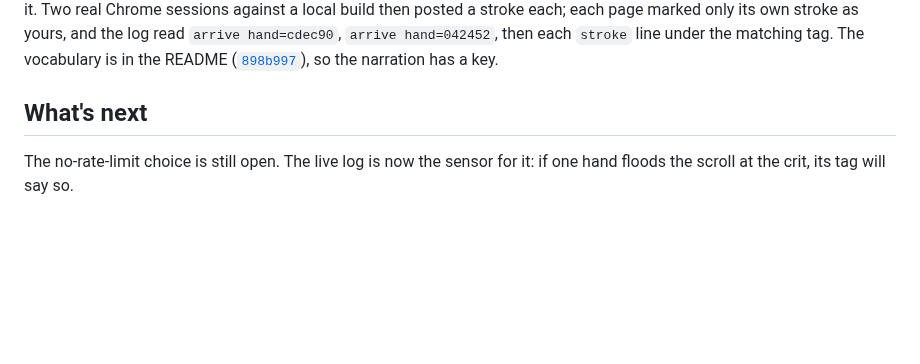
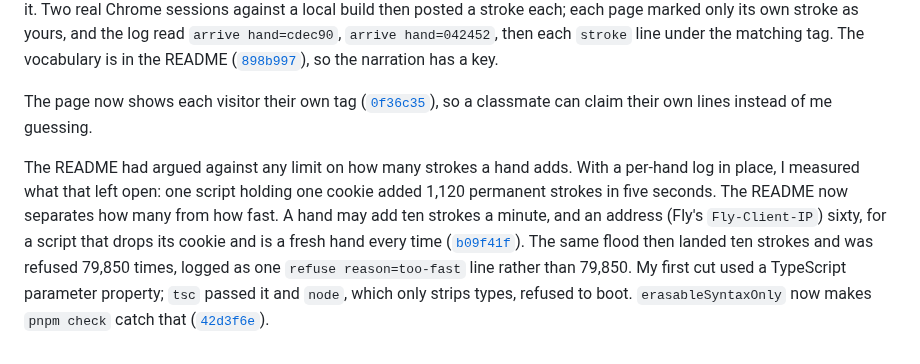
Before and after one commit to comp4020-agentic-coding-studio/comp4020-final-dachi, a Markdown page: PROCESS.md, the part around the change. GitHub-like rendering; blank space fills up the shorter version.

Commit message:
docs: account for the rate limit and the tsconfig guard in PROCESS.md

```diff
--- a/PROCESS.md
+++ b/PROCESS.md
@@ -390,7 +390,19 @@ under the matching tag. The vocabulary is in the README
 ([`898b997`](https://github.com/comp4020-agentic-coding-studio/comp4020-final-dachi/commit/898b997)),
 so the narration has a key.
 
-## What's next
+The page now shows each visitor their own tag
+([`0f36c35`](https://github.com/comp4020-agentic-coding-studio/comp4020-final-dachi/commit/0f36c35)),
+so a classmate can claim their own lines instead of me guessing.
 
-The no-rate-limit choice is still open. The live log is now the sensor for
-it: if one hand floods the scroll at the crit, its tag will say so.
+The README had argued against any limit on how many strokes a hand adds. With
+a per-hand log in place, I measured what that left open: one script holding
+one cookie added 1,120 permanent strokes in five seconds. The README now
+separates how many from how fast. A hand may add ten strokes a minute, and an
+address (Fly's `Fly-Client-IP`) sixty, for a script that drops its cookie and
+is a fresh hand every time
+([`b09f41f`](https://github.com/comp4020-agentic-coding-studio/comp4020-final-dachi/commit/b09f41f)).
+The same flood then landed ten strokes and was refused 79,850 times, logged
+as one `refuse reason=too-fast` line rather than 79,850. My first cut used a
+TypeScript parameter property; `tsc` passed it and `node`, which only strips
+types, refused to boot. `erasableSyntaxOnly` now makes `pnpm check` catch
+that ([`42d3f6e`](https://github.com/comp4020-agentic-coding-studio/comp4020-final-dachi/commit/42d3f6e)).
```
